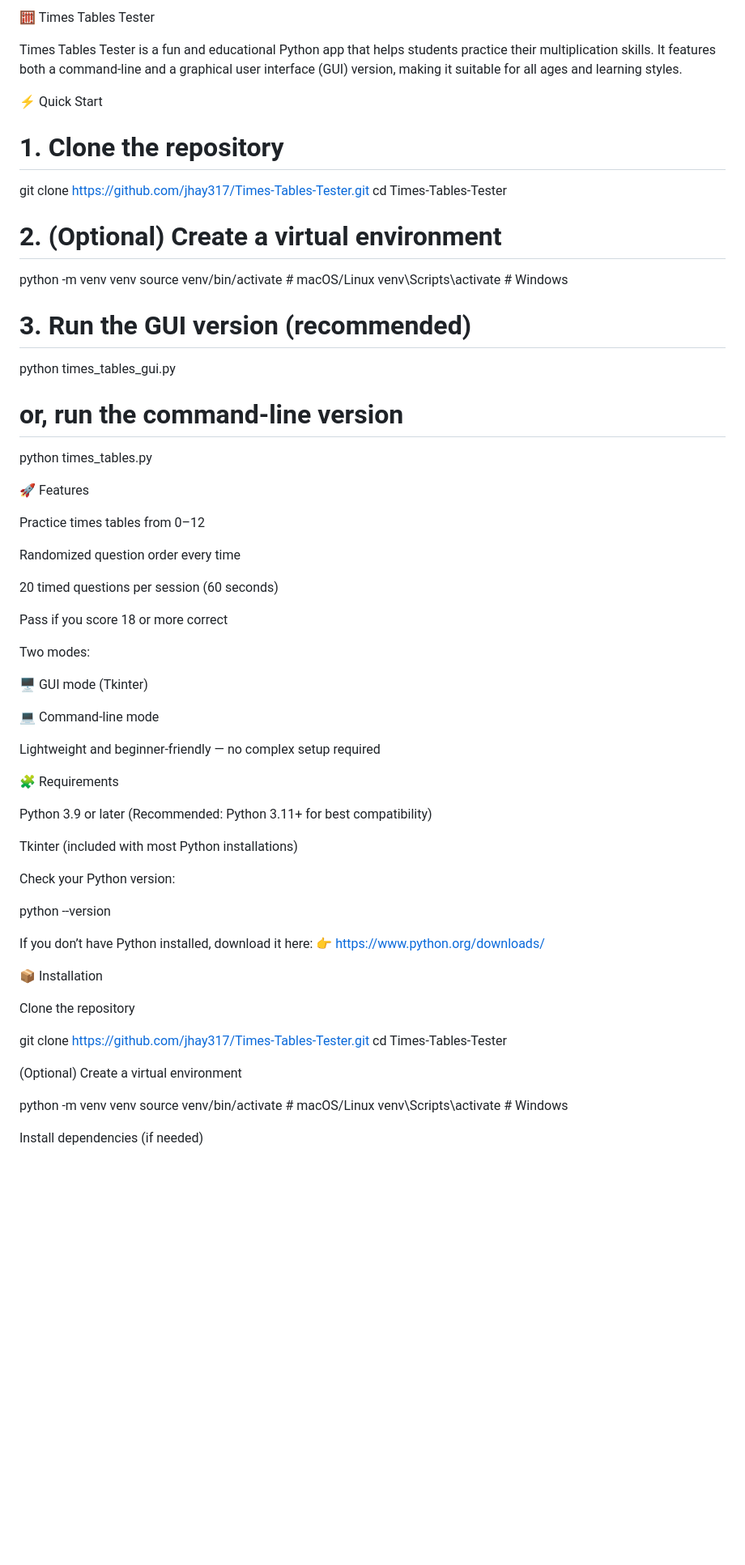
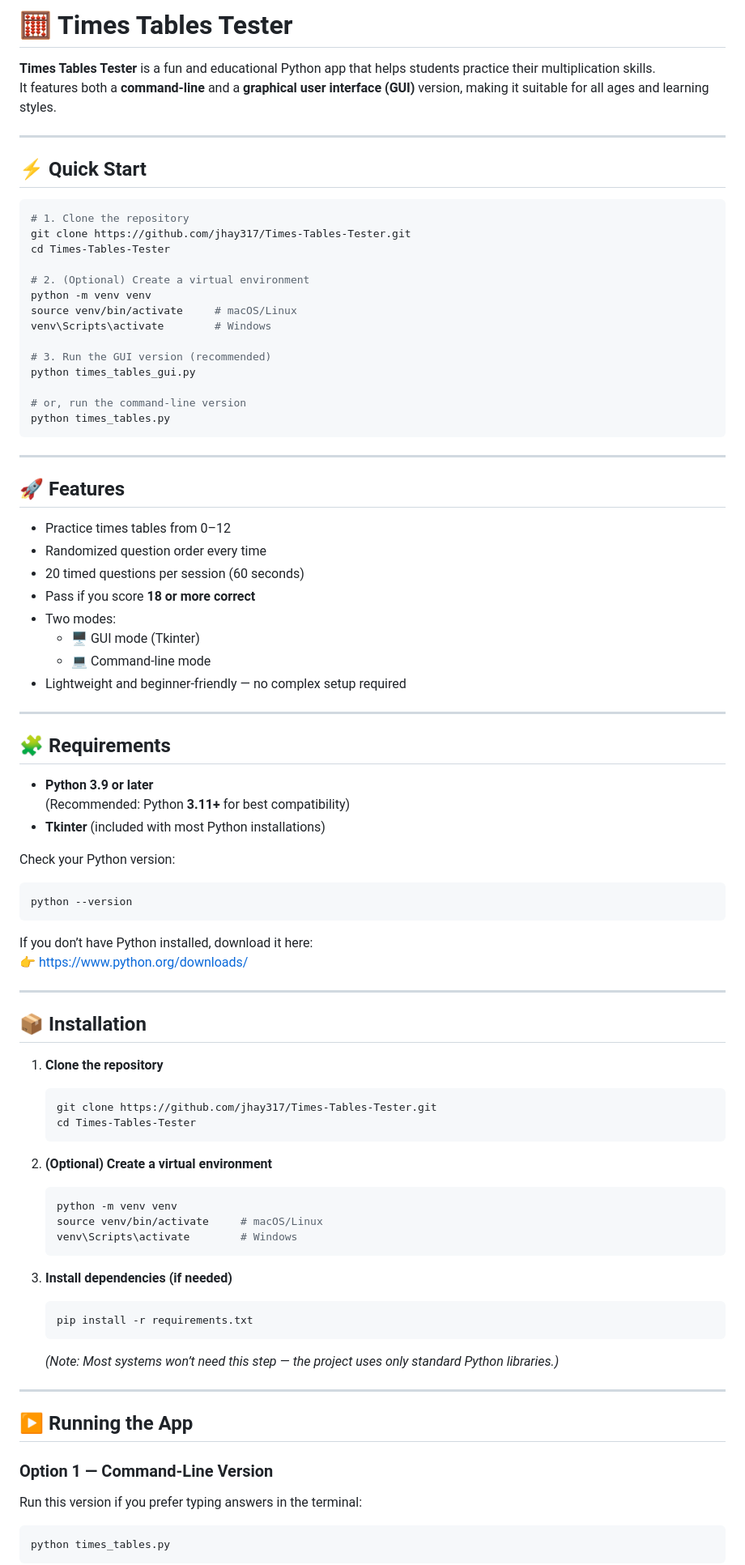
Before and after one commit to jhay317/Times-Tables-Tester, a Markdown page: README.md, the part around the change printed below. Shown: that part at 81% size. Drawn GitHub-style; blank space fills up the shorter version.

````diff
--- a/README.md
+++ b/README.md
@@ -1,9 +1,13 @@
-🧮 Times Tables Tester
+# 🧮 Times Tables Tester
 
-Times Tables Tester is a fun and educational Python app that helps students practice their multiplication skills.
-It features both a command-line and a graphical user interface (GUI) version, making it suitable for all ages and learning styles.
+**Times Tables Tester** is a fun and educational Python app that helps students practice their multiplication skills.
+It features both a **command-line** and a **graphical user interface (GUI)** version, making it suitable for all ages and learning styles.
 
-⚡ Quick Start
+---
+
+## ⚡ Quick Start
+
+```bash
 # 1. Clone the repository
 git clone https://github.com/jhay317/Times-Tables-Tester.git
 cd Times-Tables-Tester
@@ -18,54 +22,67 @@ python times_tables_gui.py
 
 # or, run the command-line version
 python times_tables.py
+```
 
-🚀 Features
+---
 
-Practice times tables from 0–12
+## 🚀 Features
 
-Randomized question order every time
+- Practice times tables from 0–12
+- Randomized question order every time
+- 20 timed questions per session (60 seconds)
+- Pass if you score **18 or more correct**
+- Two modes:
+  - 🖥️ GUI mode (Tkinter)
+  - 💻 Command-line mode
+- Lightweight and beginner-friendly — no complex setup required
 
-20 timed questions per session (60 seconds)
+---
 
-Pass if you score 18 or more correct
+## 🧩 Requirements
 
-Two modes:
-
-🖥️ GUI mode (Tkinter)
-
-💻 Command-line mode
-
-Lightweight and beginner-friendly — no complex setup required
-
-🧩 Requirements
-
-Python 3.9 or later
-(Recommended: Python 3.11+ for best compatibility)
-
-Tkinter (included with most Python installations)
+- **Python 3.9 or later**
+  (Recommended: Python **3.11+** for best compatibility)
+- **Tkinter** (included with most Python installations)
 
 Check your Python version:
-
+```bash
 python --version
-
+```
 
 If you don’t have Python installed, download it here:
 👉 https://www.python.org/downloads/
 
-📦 Installation
+---
 
-Clone the repository
+## 📦 Installation
 
-git clone https://github.com/jhay317/Times-Tables-Tester.git
-cd Times-Tables-Tester
+1. **Clone the repository**
+   ```bash
+   git clone https://github.com/jhay317/Times-Tables-Tester.git
+   cd Times-Tables-Tester
+   ```
 
+2. **(Optional) Create a virtual environment**
+   ```bash
+   python -m venv venv
+   source venv/bin/activate     # macOS/Linux
+   venv\Scripts\activate        # Windows
+   ```
 
-(Optional) Create a virtual environment
+3. **Install dependencies (if needed)**
+   ```bash
+   pip install -r requirements.txt
+   ```
+   *(Note: Most systems won’t need this step — the project uses only standard Python libraries.)*
 
-python -m venv venv
-source venv/bin/activate     # macOS/Linux
-venv\Scripts\activate        # Windows
+---
 
+## ▶️ Running the App
 
-Install dependencies (if needed)
+### Option 1 — Command-Line Version
+Run this version if you prefer typing answers in the terminal:
+```bash
+python times_tables.py
+```
 
````
Also changed, not shown: other parts of README.md (+50 -67 lines).
